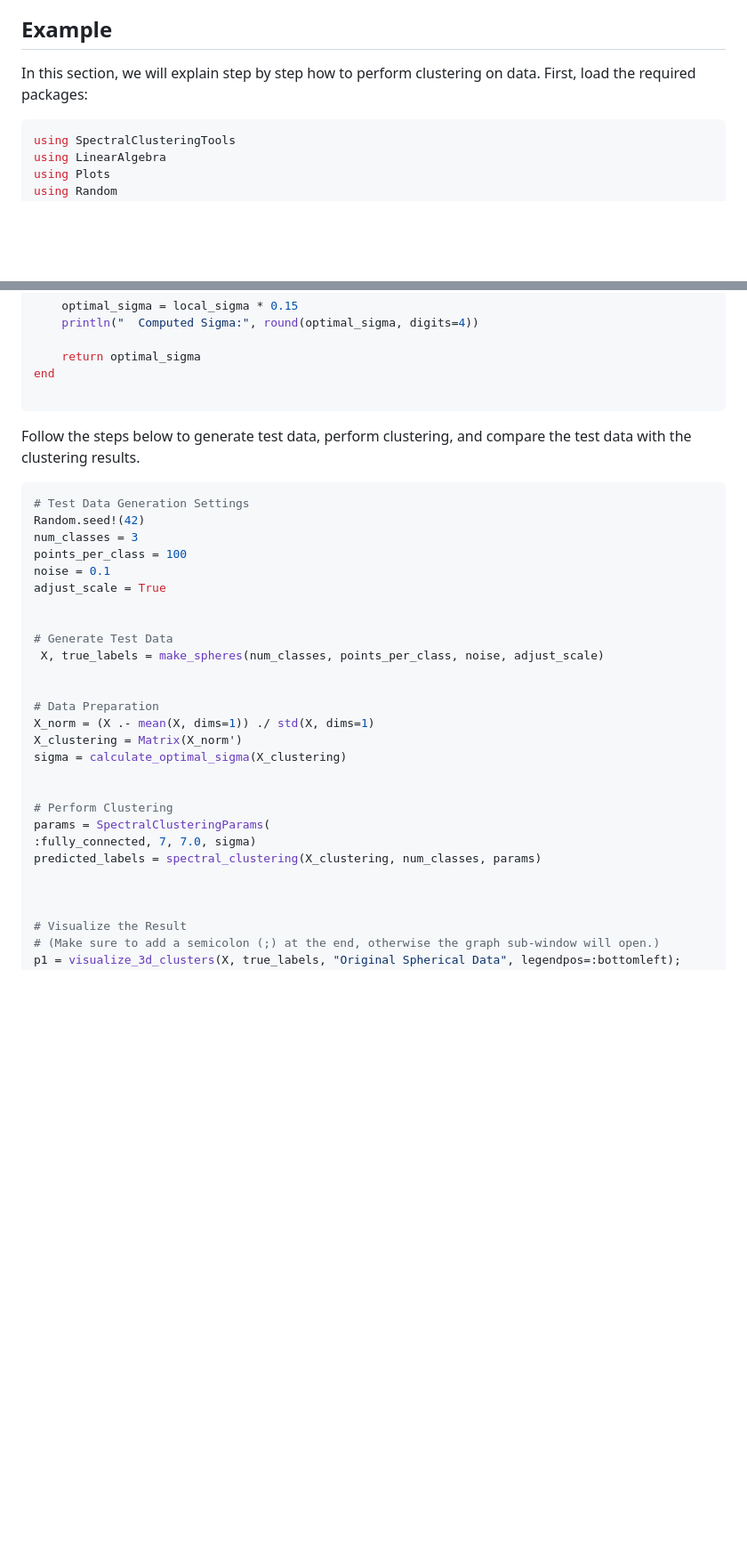
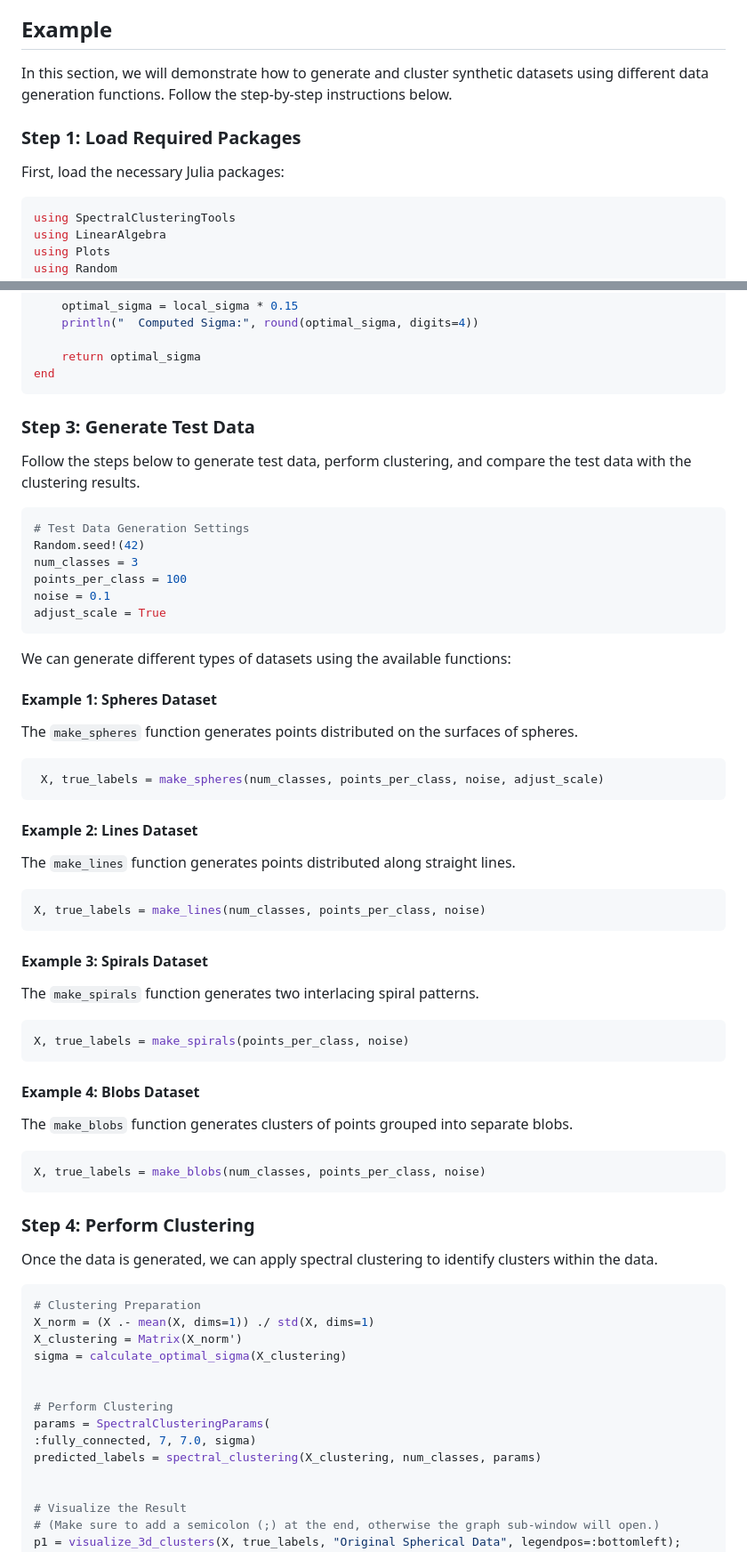
Before and after one commit to 702ph/SpectralClusteringTools.jl, a Markdown page: README.md, 2 parts joined by grey strips. Shown: that part at 89% size. Drawn GitHub-style; blank space fills up the shorter version.

Commit message:
add details

````diff
--- a/README.md
+++ b/README.md
@@ -74,7 +74,11 @@ julia --version
 
 
 ## Example
-In this section, we will explain step by step how to perform clustering on data. First, load the required packages:
+In this section, we will demonstrate how to generate and cluster synthetic datasets using different data generation functions. Follow the step-by-step instructions below.
+
+### Step 1: Load Required Packages
+First, load the necessary Julia packages:
+
 ```julia
 using SpectralClusteringTools
 using LinearAlgebra
@@ -152,10 +157,10 @@ function calculate_optimal_sigma(X)
 
     return optimal_sigma
 end
-
 ```
 
 
+### Step 3: Generate Test Data
 Follow the steps below to generate test data, perform clustering, and compare the test data with the clustering results.
 ```julia
 # Test Data Generation Settings
@@ -164,13 +169,41 @@ num_classes = 3
 points_per_class = 100
 noise = 0.1
 adjust_scale = True
+```
+
+We can generate different types of datasets using the available functions:
+
+#### Example 1: Spheres Dataset
+The `make_spheres` function generates points distributed on the surfaces of spheres.
+```julia
+ X, true_labels = make_spheres(num_classes, points_per_class, noise, adjust_scale)
+```
 
 
-# Generate Test Data
- X, true_labels = make_spheres(num_classes, points_per_class, noise, adjust_scale)
+#### Example 2: Lines Dataset
+The `make_lines` function generates points distributed along straight lines.
+```julia
+X, true_labels = make_lines(num_classes, points_per_class, noise)
+```
 
 
-# Data Preparation
+#### Example 3: Spirals Dataset
+The `make_spirals` function generates two interlacing spiral patterns.
+```julia
+X, true_labels = make_spirals(points_per_class, noise)
+```
+
+#### Example 4: Blobs Dataset
+The `make_blobs` function generates clusters of points grouped into separate blobs.
+```julia
+X, true_labels = make_blobs(num_classes, points_per_class, noise)
+```
+
+### Step 4: Perform Clustering
+Once the data is generated, we can apply spectral clustering to identify clusters within the data.
+
+```julia
+# Clustering Preparation
 X_norm = (X .- mean(X, dims=1)) ./ std(X, dims=1)
 X_clustering = Matrix(X_norm')
 sigma = calculate_optimal_sigma(X_clustering)
@@ -180,7 +213,6 @@ sigma = calculate_optimal_sigma(X_clustering)
 params = SpectralClusteringParams(
 :fully_connected, 7, 7.0, sigma)
 predicted_labels = spectral_clustering(X_clustering, num_classes, params)
-
 
 
 # Visualize the Result
````
Also changed, not shown: other parts of README.md (+2 -1 lines).
